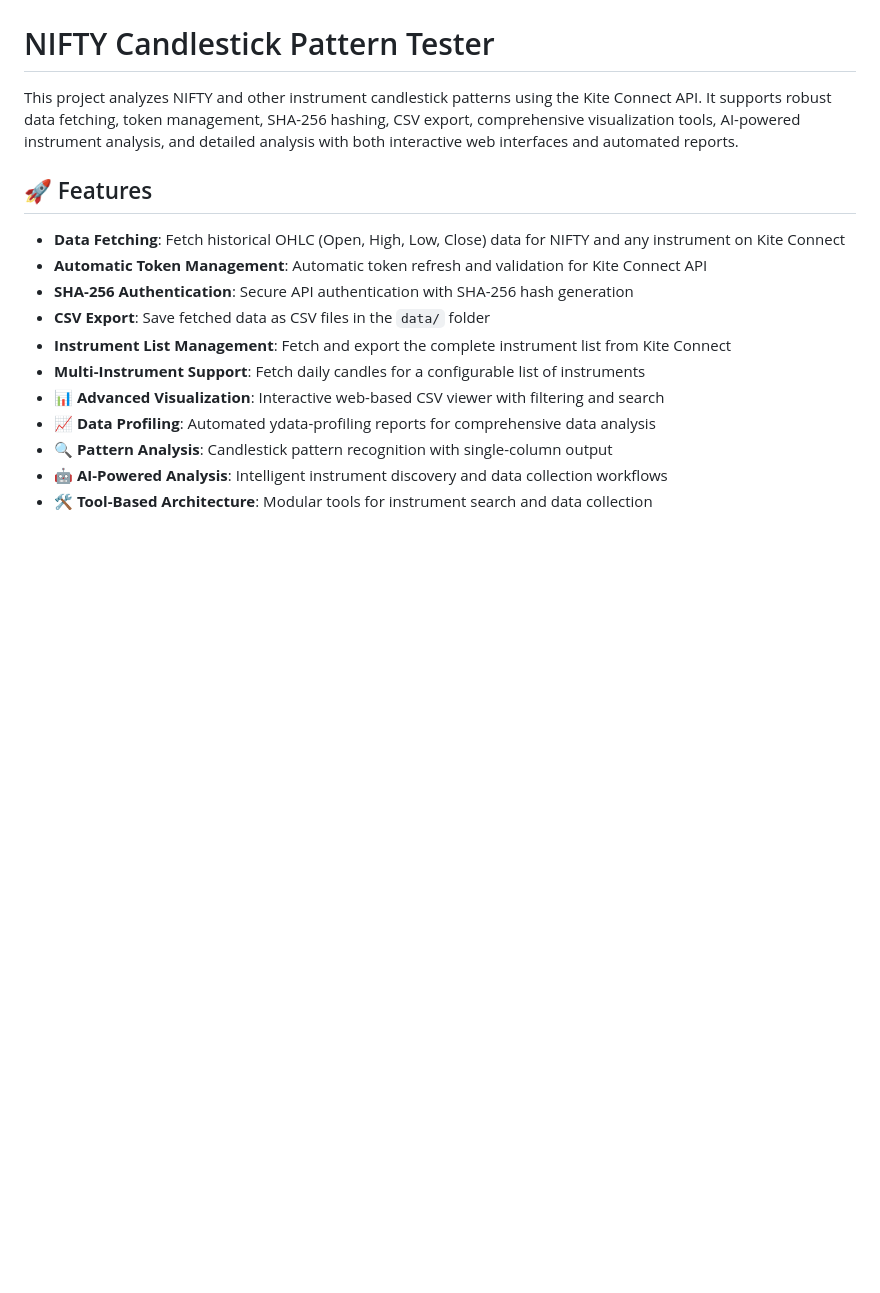
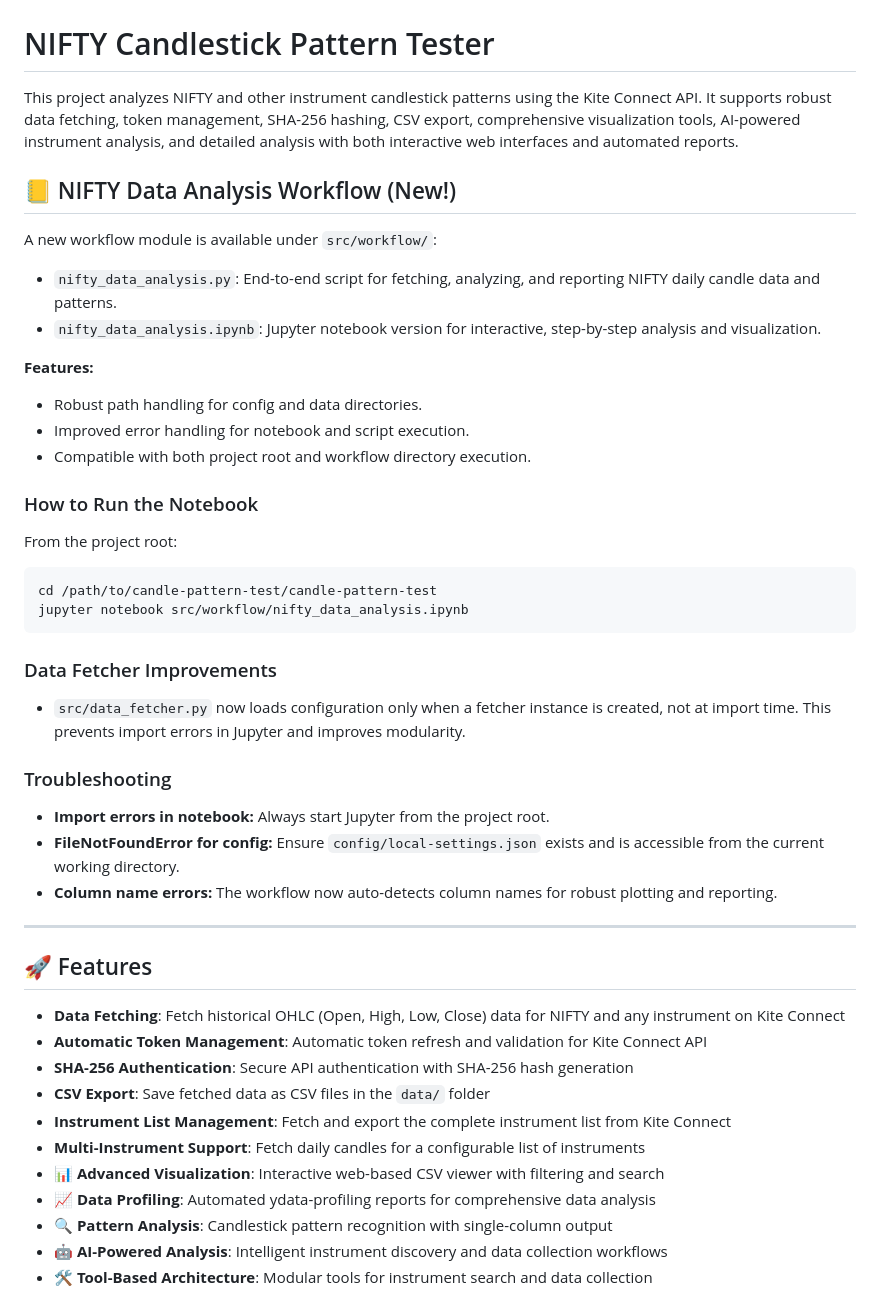
Before and after one commit to sangaw/candle-pattern-test, a Markdown page: README.md, the part around the change printed below. Rendered like a GitHub page; blank space fills up the shorter version.

````diff
--- a/README.md
+++ b/README.md
@@ -1,6 +1,38 @@
 # NIFTY Candlestick Pattern Tester
 
 This project analyzes NIFTY and other instrument candlestick patterns using the Kite Connect API. It supports robust data fetching, token management, SHA-256 hashing, CSV export, comprehensive visualization tools, AI-powered instrument analysis, and detailed analysis with both interactive web interfaces and automated reports.
+
+## 📒 NIFTY Data Analysis Workflow (New!)
+
+A new workflow module is available under `src/workflow/`:
+
+- `nifty_data_analysis.py`: End-to-end script for fetching, analyzing, and reporting NIFTY daily candle data and patterns.
+- `nifty_data_analysis.ipynb`: Jupyter notebook version for interactive, step-by-step analysis and visualization.
+
+**Features:**
+- Robust path handling for config and data directories.
+- Improved error handling for notebook and script execution.
+- Compatible with both project root and workflow directory execution.
+
+### How to Run the Notebook
+
+From the project root:
+```bash
+cd /path/to/candle-pattern-test/candle-pattern-test
+jupyter notebook src/workflow/nifty_data_analysis.ipynb
+```
+
+### Data Fetcher Improvements
+
+- `src/data_fetcher.py` now loads configuration only when a fetcher instance is created, not at import time. This prevents import errors in Jupyter and improves modularity.
+
+### Troubleshooting
+
+- **Import errors in notebook:** Always start Jupyter from the project root.
+- **FileNotFoundError for config:** Ensure `config/local-settings.json` exists and is accessible from the current working directory.
+- **Column name errors:** The workflow now auto-detects column names for robust plotting and reporting.
+
+---
 
 ## 🚀 Features
 - **Data Fetching**: Fetch historical OHLC (Open, High, Low, Close) data for NIFTY and any instrument on Kite Connect
````
Also changed, not shown: other parts of README.md (+4 -18 lines).
